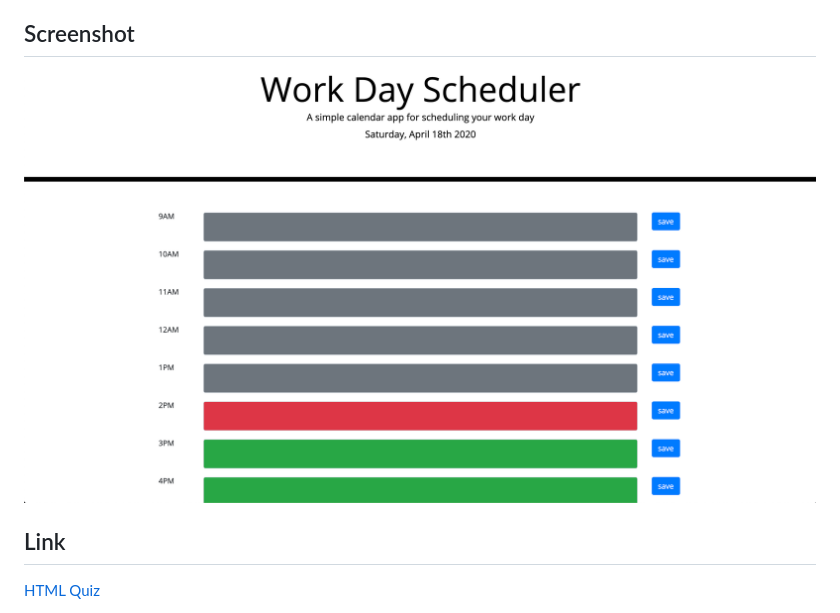
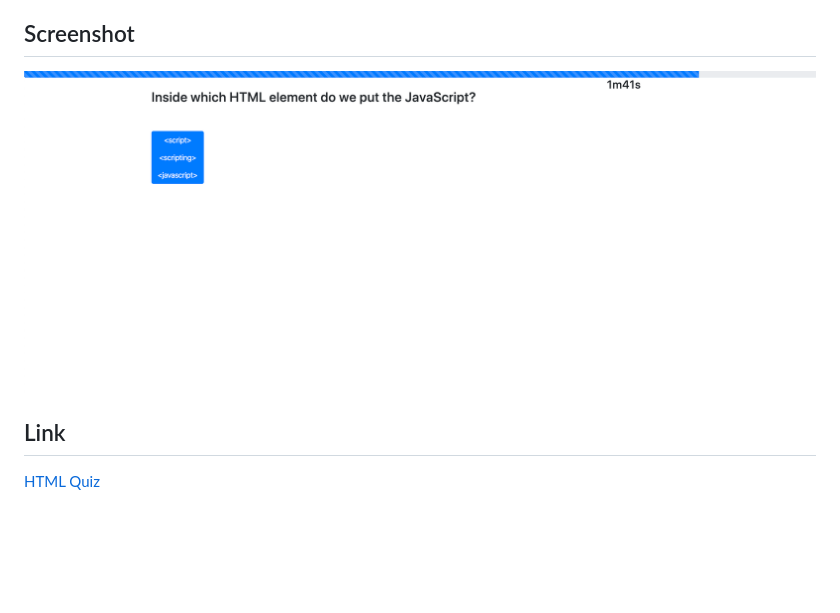
Before and after one commit to Terry0532/HTML-Quiz, a Markdown page: README.md, the part around the change. GitHub-like rendering; pictures changed too: assets/images/html_quiz.png (added), assets/images/work_day_scheduler.png (deleted); blank space fills up the shorter version.

Commit message:
fix image in readme

```diff
--- a/README.md
+++ b/README.md
@@ -11,7 +11,7 @@ SO THAT I can gauge my progress compared to my peers
 This a timed code quiz with multiple-choice questions. It will run in the browser and feature dynamically updated HTML and CSS.
 
 ## Screenshot
-![CodeQuiz](assets/images/work_day_scheduler.png)
+![CodeQuiz](assets/images/html_quiz.png)
 
 ## Link
 [HTML Quiz](https://terry0532.github.io/HTML-Quiz/)
```
